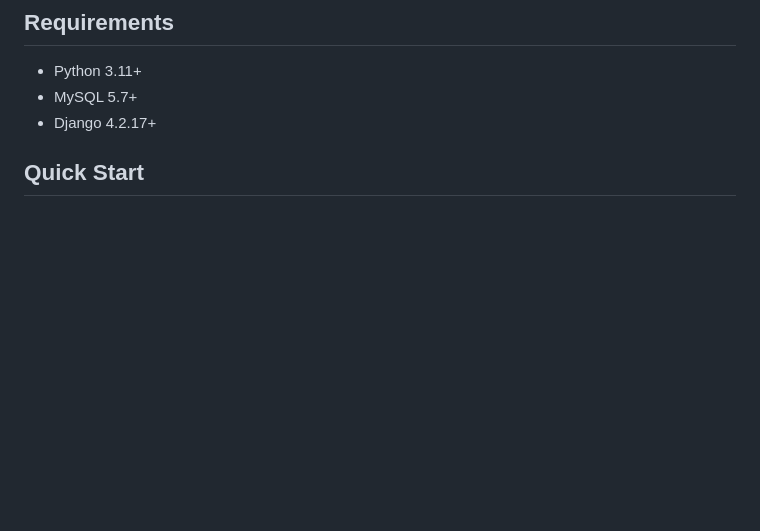
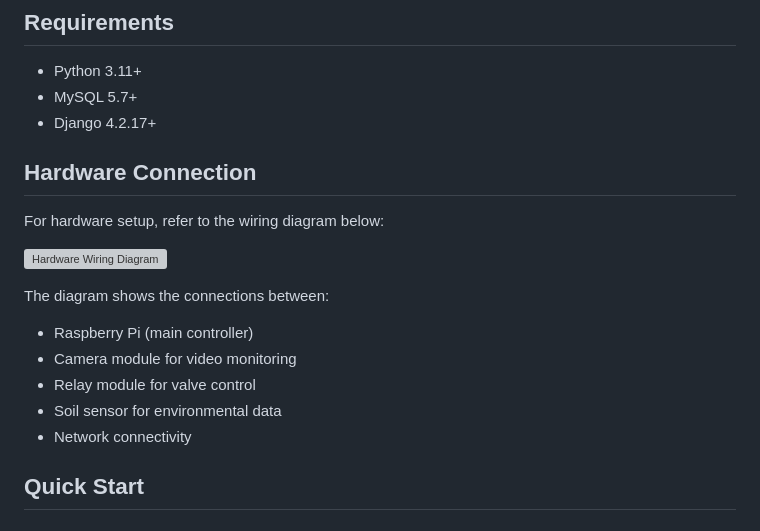
Before and after one commit to nobody4t/auto-irregation, a Markdown page: README.md, the part around the change. GitHub-like rendering; blank space fills up the shorter version; grey boxes are pictures that could not be loaded.

Commit message:
Add hardware connection section with wiring diagram
- Add Hardware Connection section to README after Requirements
- Include reference to hardware.png wiring diagram
- Provide brief description of main components and connections
- Essential for users to properly set up physical hardware

```diff
--- a/README.md
+++ b/README.md
@@ -16,6 +16,19 @@ A Django-based web application for monitoring and controlling an automated irrig
 - Python 3.11+
 - MySQL 5.7+
 - Django 4.2.17+
+
+## Hardware Connection
+
+For hardware setup, refer to the wiring diagram below:
+
+![Hardware Wiring Diagram](hardware.png)
+
+The diagram shows the connections between:
+- Raspberry Pi (main controller)
+- Camera module for video monitoring
+- Relay module for valve control
+- Soil sensor for environmental data
+- Network connectivity
 
 ## Quick Start
 
```
